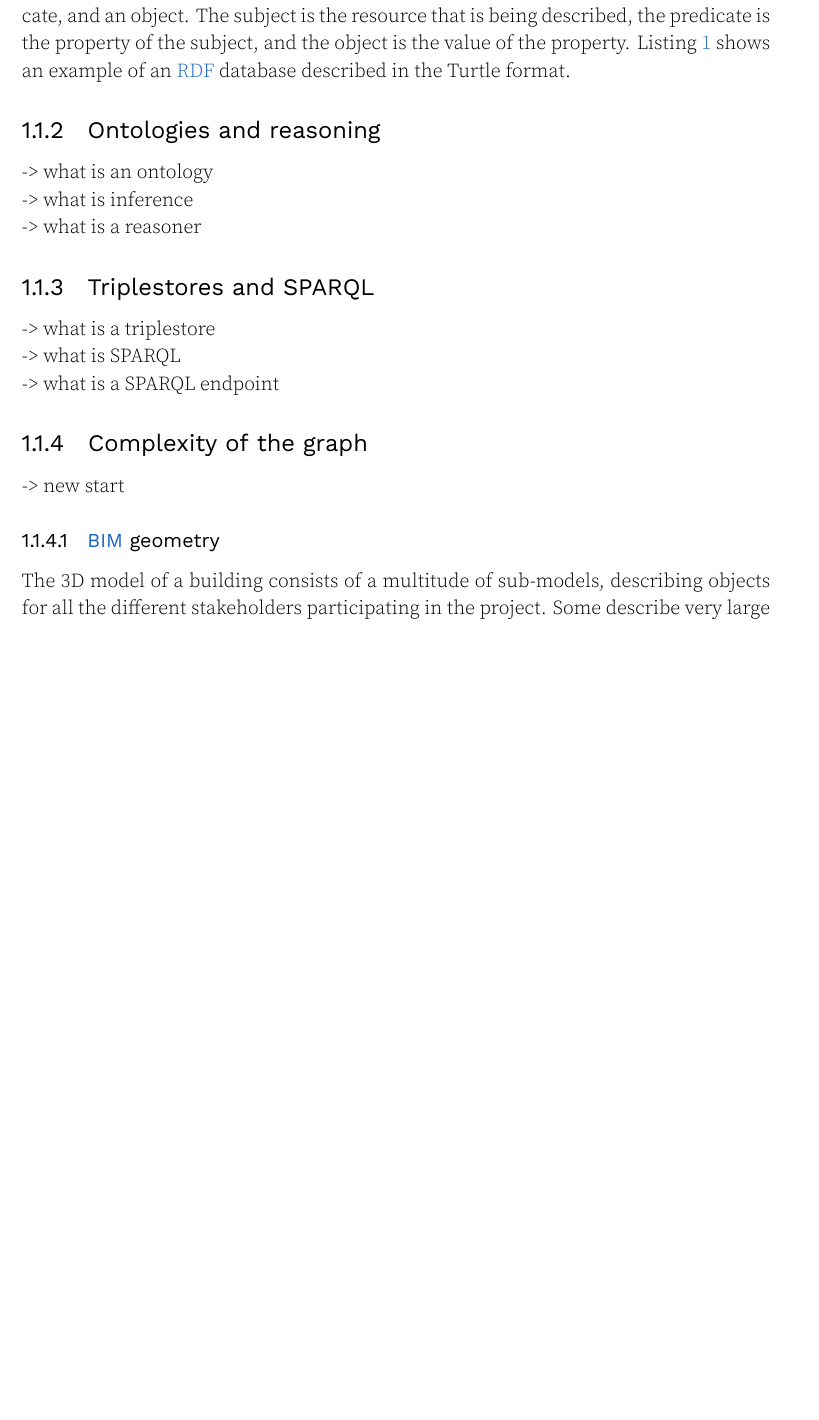
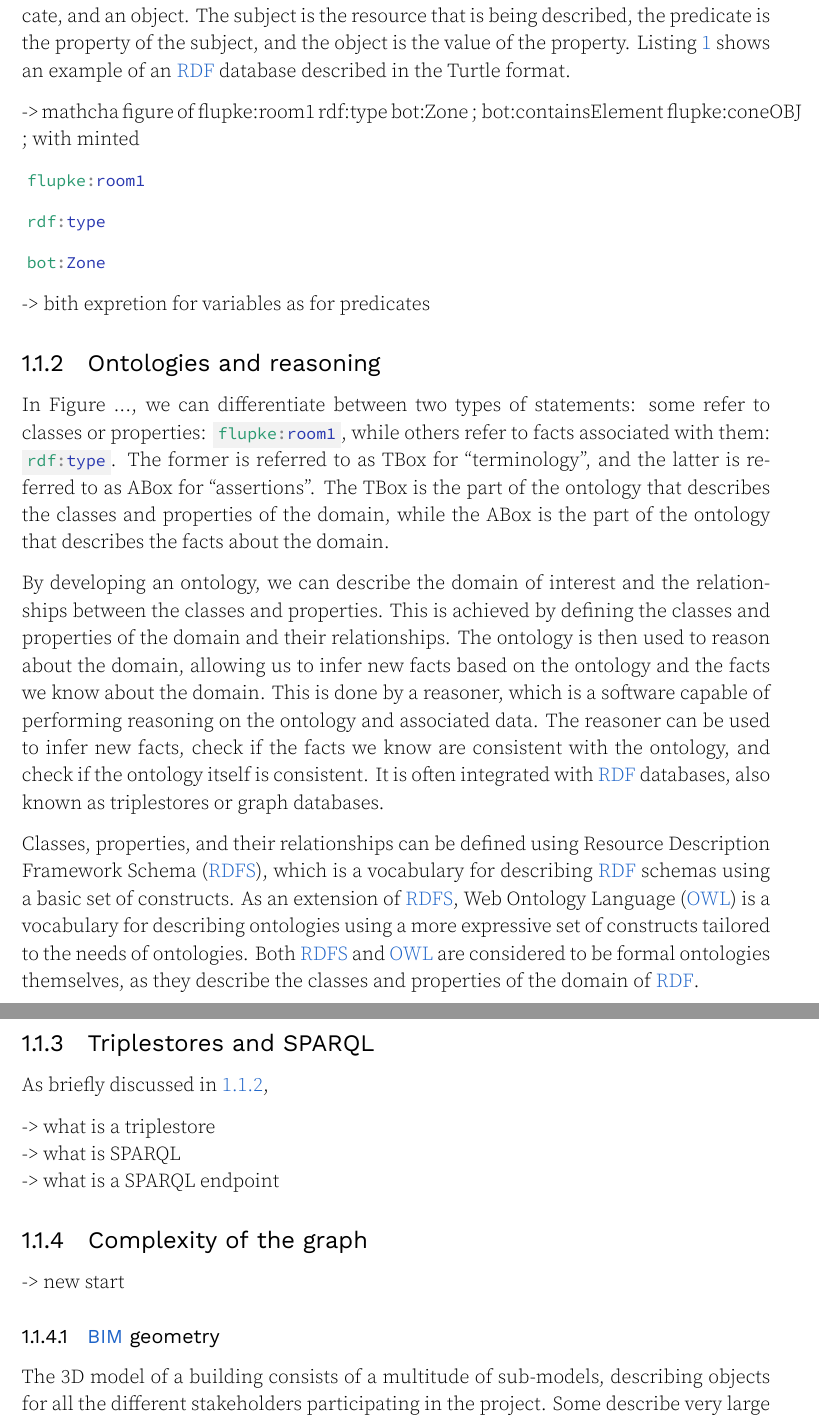
Before and after one commit to flol3622/Pre-culling_LDBIM, a LaTeX thesis (main.tex, which reads chapters/Introduction.tex): part of page 10 of 22 before the commit and two parts of pages 10 and 11 of 23 after it, the two joined at a grey line, cut so that both start at the same text, the shorter picture padded with empty space. Compiled offline with XeLaTeX.

Commit message:
wrote ontologies

```diff
--- a/chapters/Introduction.tex
+++ b/chapters/Introduction.tex
@@ -69,14 +69,28 @@ At the core of the Semantic Web is \ac{rdf}, a data model for describing resourc
 	\label{lst:rdfSample}
 \end{listing}
 
+-> mathcha figure of flupke:room1 rdf:type bot:Zone ;
+bot:containsElement flupke:coneOBJ ; with minted
+
+\mintinline[bgcolor=white]{turtle}|flupke:room1|
+
+\mintinline[bgcolor=white]{turtle}|rdf:type|
+
+\mintinline[bgcolor=white]{turtle}|bot:Zone|
+
+-> bith expretion for variables as for predicates
 
 
-\subsection{Ontologies and reasoning}
--> what is an ontology\\
--> what is inference\\
--> what is a reasoner
+\subsection{Ontologies and reasoning}\label{subsec:ontologies}
+In Figure ..., we can differentiate between two types of statements: some refer to classes or properties: \mintinline{turtle}|flupke:room1|, while others refer to facts associated with them: \mintinline{turtle}|rdf:type|. The former is referred to as TBox for \enquote{terminology}, and the latter is referred to as ABox for \enquote{assertions}. The TBox is the part of the ontology that describes the classes and properties of the domain, while the ABox is the part of the ontology that describes the facts about the domain.
+
+By developing an ontology, we can describe the domain of interest and the relationships between the classes and properties. This is achieved by defining the classes and properties of the domain and their relationships. The ontology is then used to reason about the domain, allowing us to infer new facts based on the ontology and the facts we know about the domain. This is done by a reasoner, which is a software capable of performing reasoning on the ontology and associated data. The reasoner can be used to infer new facts, check if the facts we know are consistent with the ontology, and check if the ontology itself is consistent. It is often integrated with \ac{rdf} databases, also known as triplestores or graph databases.
+
+Classes, properties, and their relationships can be defined using \ac{rdfs}, which is a vocabulary for describing \ac{rdf} schemas using a basic set of constructs. As an extension of \ac{rdfs}, \ac{owl} is a vocabulary for describing ontologies using a more expressive set of constructs tailored to the needs of ontologies. Both \ac{rdfs} and \ac{owl} are considered to be formal ontologies themselves, as they describe the classes and properties of the domain of \ac{rdf}.
 
 \subsection{Triplestores and SPARQL}
+As briefly discussed in \ref{subsec:ontologies},
+
 -> what is a triplestore\\
 -> what is SPARQL\\
 -> what is a SPARQL endpoint
```
Also changed, not shown: main.pdf, 3 other files.
